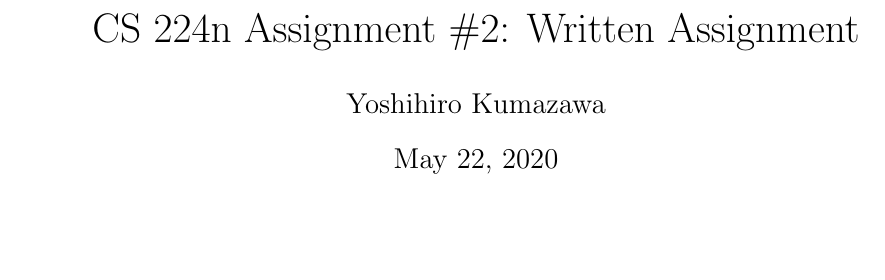
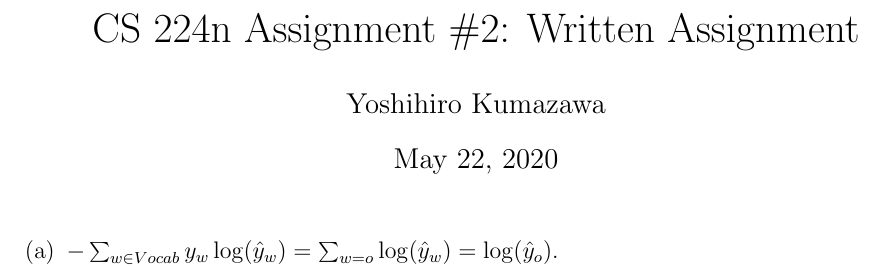
Before and after one commit to kumatheworld/CS224n, a LaTeX problem sheet (a2/written-assignment/written-assignment.tex): part of the page, cut so that both start at the same text, the shorter picture padded with empty space. Compiled offline with pdfLaTeX.

Commit message:
Written (a) done

```diff
--- a/a2/written-assignment/written-assignment.tex
+++ b/a2/written-assignment/written-assignment.tex
@@ -1,5 +1,6 @@
 \documentclass[12pt]{article}
 \usepackage[margin=1in]{geometry}
+\usepackage{enumitem}
 
 \title{
   \vspace{-2cm}
@@ -9,4 +10,7 @@
 
 \begin{document}
 \maketitle
+\begin{enumerate}[label=(\alph*)]
+\item $-\sum_{w\in Vocab}y_w\log(\hat{y}_w)=\sum_{w=o}\log(\hat{y}_w)=\log(\hat{y}_o)$.
+\end{enumerate}
 \end{document}
```
Also changed, not shown: a2/written-assignment/written-assignment.pdf.
